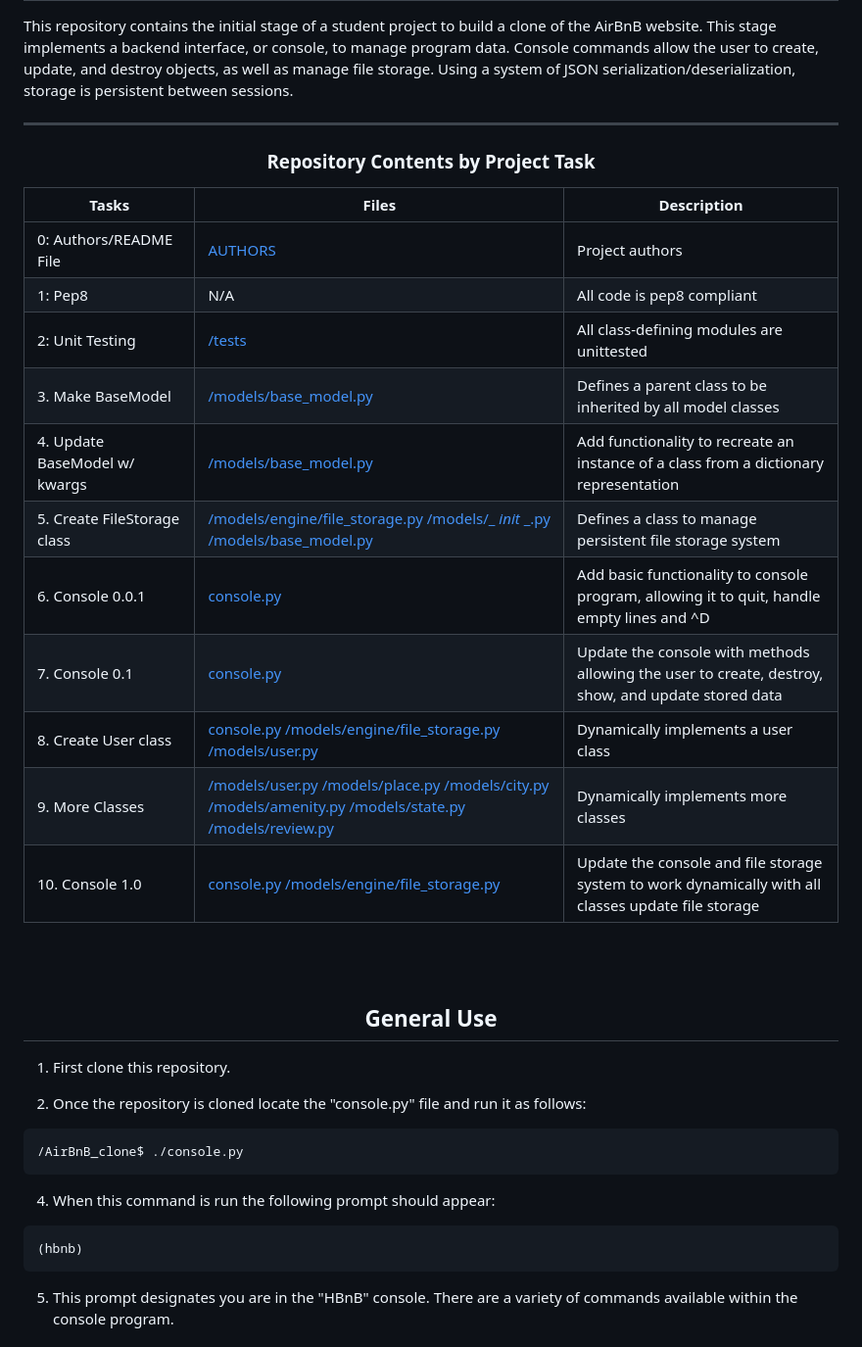
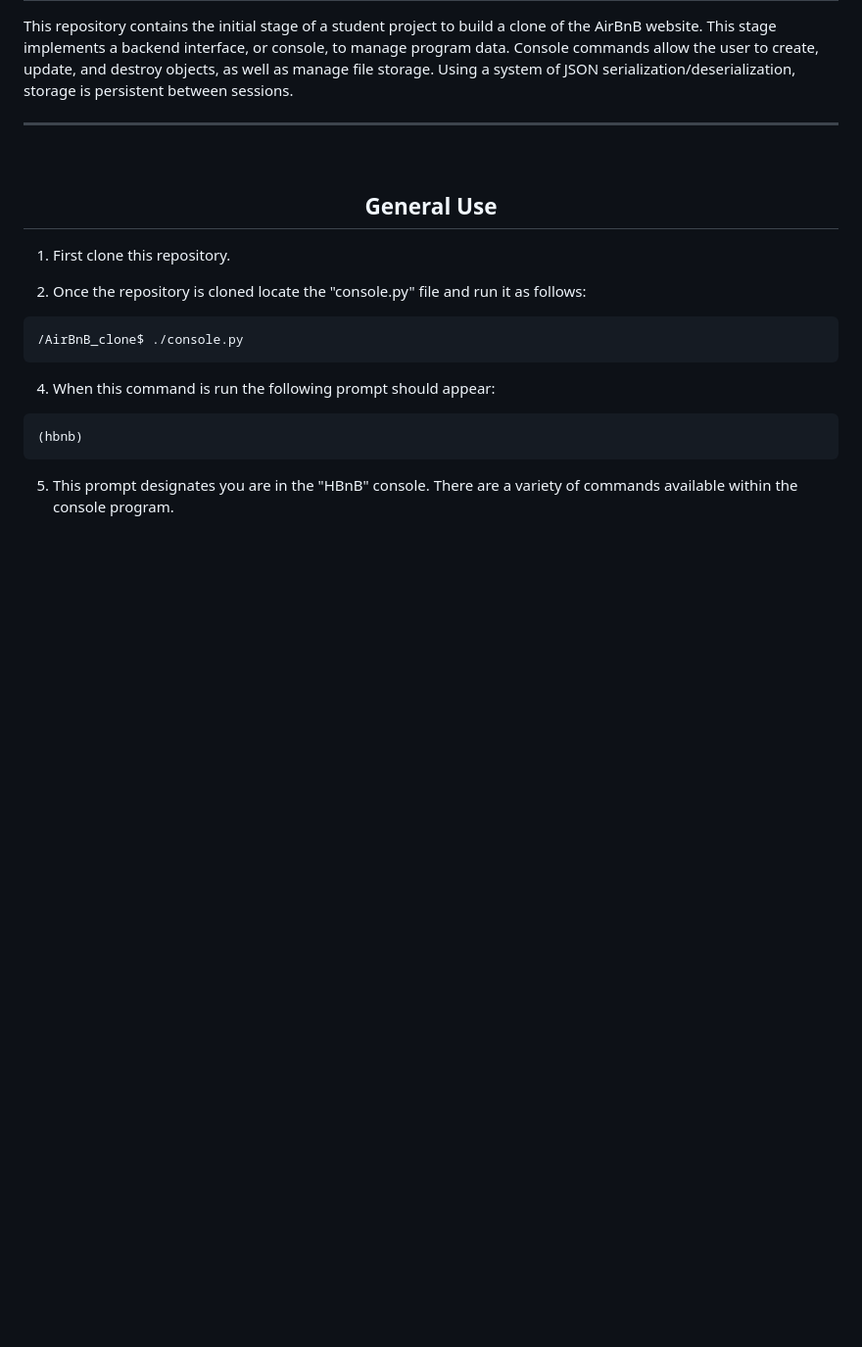
Before and after one commit to mulugetatesfaw/AirBnB_clone_v2, a Markdown page: README.md, the part around the change. Shown at 98% size. GitHub-like rendering; blank space fills up the shorter version.

Commit message:
version 2 AirBnB project

```diff
--- a/README.md
+++ b/README.md
@@ -4,22 +4,6 @@ This repository contains the initial stage of a student project to build a clone
 
 ---
 
-<center><h3>Repository Contents by Project Task</h3> </center>
-
-| Tasks | Files | Description |
-| ----- | ----- | ------ |
-| 0: Authors/README File | [AUTHORS](https://github.com/justinmajetich/AirBnB_clone/blob/dev/AUTHORS) | Project authors |
-| 1: Pep8 | N/A | All code is pep8 compliant|
-| 2: Unit Testing | [/tests](https://github.com/justinmajetich/AirBnB_clone/tree/dev/tests) | All class-defining modules are unittested |
-| 3. Make BaseModel | [/models/base_model.py](https://github.com/justinmajetich/AirBnB_clone/blob/dev/models/base_model.py) | Defines a parent class to be inherited by all model classes|
-| 4. Update BaseModel w/ kwargs | [/models/base_model.py](https://github.com/justinmajetich/AirBnB_clone/blob/dev/models/base_model.py) | Add functionality to recreate an instance of a class from a dictionary representation|
-| 5. Create FileStorage class | [/models/engine/file_storage.py](https://github.com/justinmajetich/AirBnB_clone/blob/dev/models/engine/file_storage.py) [/models/_ _init_ _.py](https://github.com/justinmajetich/AirBnB_clone/blob/dev/models/__init__.py) [/models/base_model.py](https://github.com/justinmajetich/AirBnB_clone/blob/dev/models/base_model.py) | Defines a class to manage persistent file storage system|
-| 6. Console 0.0.1 | [console.py](https://github.com/justinmajetich/AirBnB_clone/blob/dev/console.py) | Add basic functionality to console program, allowing it to quit, handle empty lines and ^D |
-| 7. Console 0.1 | [console.py](https://github.com/justinmajetich/AirBnB_clone/blob/dev/console.py) | Update the console with methods allowing the user to create, destroy, show, and update stored data |
-| 8. Create User class | [console.py](https://github.com/justinmajetich/AirBnB_clone/blob/dev/console.py) [/models/engine/file_storage.py](https://github.com/justinmajetich/AirBnB_clone/blob/dev/models/engine/file_storage.py) [/models/user.py](https://github.com/justinmajetich/AirBnB_clone/blob/dev/models/user.py) | Dynamically implements a user class |
-| 9. More Classes | [/models/user.py](https://github.com/justinmajetich/AirBnB_clone/blob/dev/models/user.py) [/models/place.py](https://github.com/justinmajetich/AirBnB_clone/blob/dev/models/place.py) [/models/city.py](https://github.com/justinmajetich/AirBnB_clone/blob/dev/models/city.py) [/models/amenity.py](https://github.com/justinmajetich/AirBnB_clone/blob/dev/models/amenity.py) [/models/state.py](https://github.com/justinmajetich/AirBnB_clone/blob/dev/models/state.py) [/models/review.py](https://github.com/justinmajetich/AirBnB_clone/blob/dev/models/review.py) | Dynamically implements more classes |
-| 10. Console 1.0 | [console.py](https://github.com/justinmajetich/AirBnB_clone/blob/dev/console.py) [/models/engine/file_storage.py](https://github.com/justinmajetich/AirBnB_clone/blob/dev/models/engine/file_storage.py) | Update the console and file storage system to work dynamically with all  classes update file storage |
-<br>
 <br>
 <center> <h2>General Use</h2> </center>
 
```
